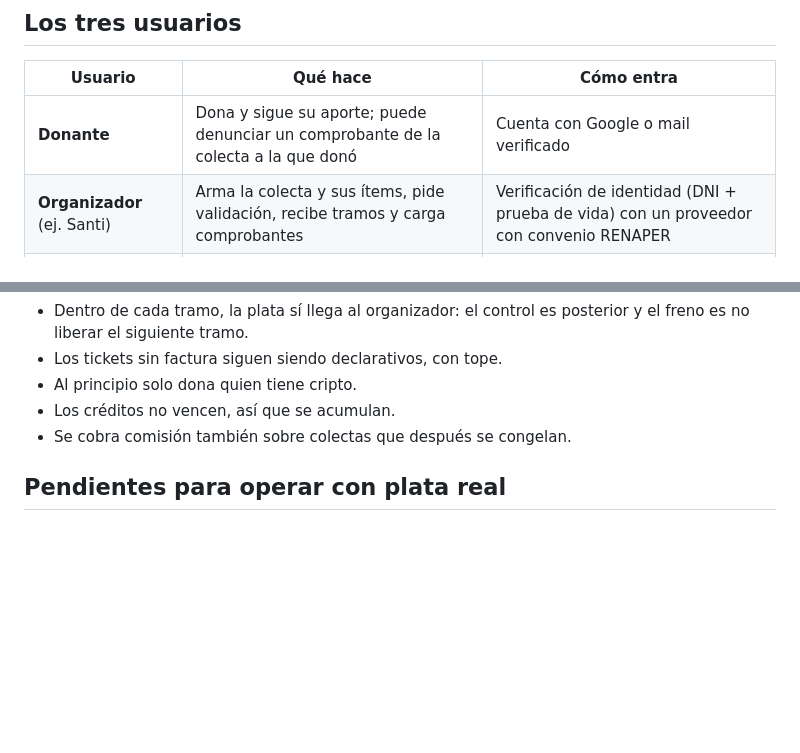
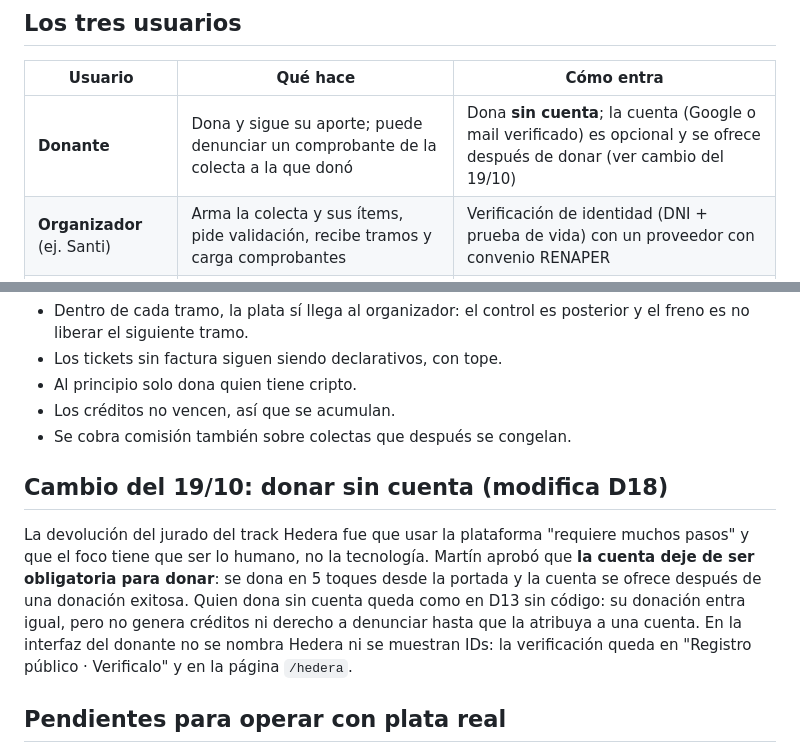
Before and after one commit to JonesMartin1/colectas-trazables, a Markdown page: docs/DISENO.md, 2 parts joined by grey strips. GitHub-like rendering; blank space fills up the shorter version.

Commit message:
DISENO: donar sin cuenta (cambia D18) y sin Hedera a la vista del donante, aprobado por Martin el 19/10
Co-Authored-By: Claude Opus 5.5 (1M context) <noreply@anthropic.com>

```diff
--- a/docs/DISENO.md
+++ b/docs/DISENO.md
@@ -6,7 +6,7 @@ Este diseño salió de una entrevista de Martín con Claude el 17/10 (/grill-me)
 
 | Usuario | Qué hace | Cómo entra |
 | --- | --- | --- |
-| **Donante** | Dona y sigue su aporte; puede denunciar un comprobante de la colecta a la que donó | Cuenta con Google o mail verificado |
+| **Donante** | Dona y sigue su aporte; puede denunciar un comprobante de la colecta a la que donó | Dona **sin cuenta**; la cuenta (Google o mail verificado) es opcional y se ofrece después de donar (ver cambio del 19/10) |
 | **Organizador** (ej. Santi) | Arma la colecta y sus ítems, pide validación, recibe tramos y carga comprobantes | Verificación de identidad (DNI + prueba de vida) con un proveedor con convenio RENAPER |
 | **Entidad** (ONG, gobierno) | Valida colectas, aprueba tramos y comprobantes, puede pausar | Registro oficial de su país, revisado por la plataforma; billetera multifirma |
 
@@ -57,6 +57,10 @@ Este diseño salió de una entrevista de Martín con Claude el 17/10 (/grill-me)
 - Los créditos no vencen, así que se acumulan.
 - Se cobra comisión también sobre colectas que después se congelan.
 
+## Cambio del 19/10: donar sin cuenta (modifica D18)
+
+La devolución del jurado del track Hedera fue que usar la plataforma "requiere muchos pasos" y que el foco tiene que ser lo humano, no la tecnología. Martín aprobó que **la cuenta deje de ser obligatoria para donar**: se dona en 5 toques desde la portada y la cuenta se ofrece después de una donación exitosa. Quien dona sin cuenta queda como en D13 sin código: su donación entra igual, pero no genera créditos ni derecho a denunciar hasta que la atribuya a una cuenta. En la interfaz del donante no se nombra Hedera ni se muestran IDs: la verificación queda en "Registro público · Verificalo" y en la página `/hedera`.
+
 ## Pendientes para operar con plata real
 
 1. Firma del donante con su billetera (HashPack + WalletConnect: necesita un Project ID de Reown).
```
